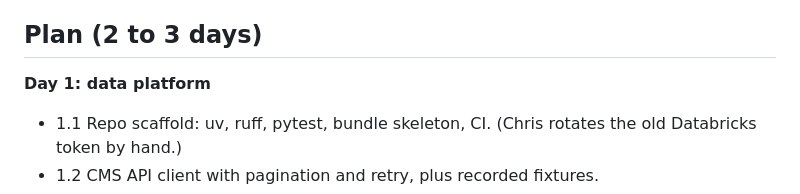
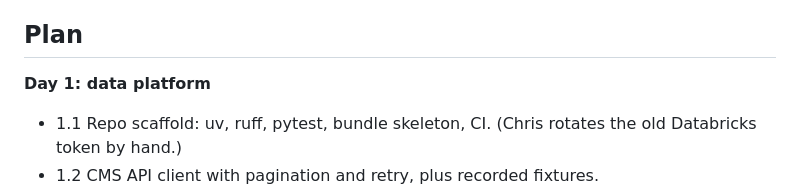
Before and after one commit to ChrisTeceno/readmission-lakehouse, a Markdown page: SPEC.md, the part around the change. Drawn GitHub-style.

Commit message:
Spec: drop the fixed timeline

```diff
--- a/SPEC.md
+++ b/SPEC.md
@@ -191,7 +191,7 @@ def clean_hrrp(raw: DataFrame) -> DataFrame:
 11. A failed job task sends a notification and shows up on the pipeline-health page.
 12. The pilot design states sample size, power, minimum detectable effect and the analysis it commits to.
 
-## Plan (2 to 3 days)
+## Plan
 
 **Day 1: data platform**
 - 1.1 Repo scaffold: uv, ruff, pytest, bundle skeleton, CI. (Chris rotates the old Databricks token by hand.)
```
